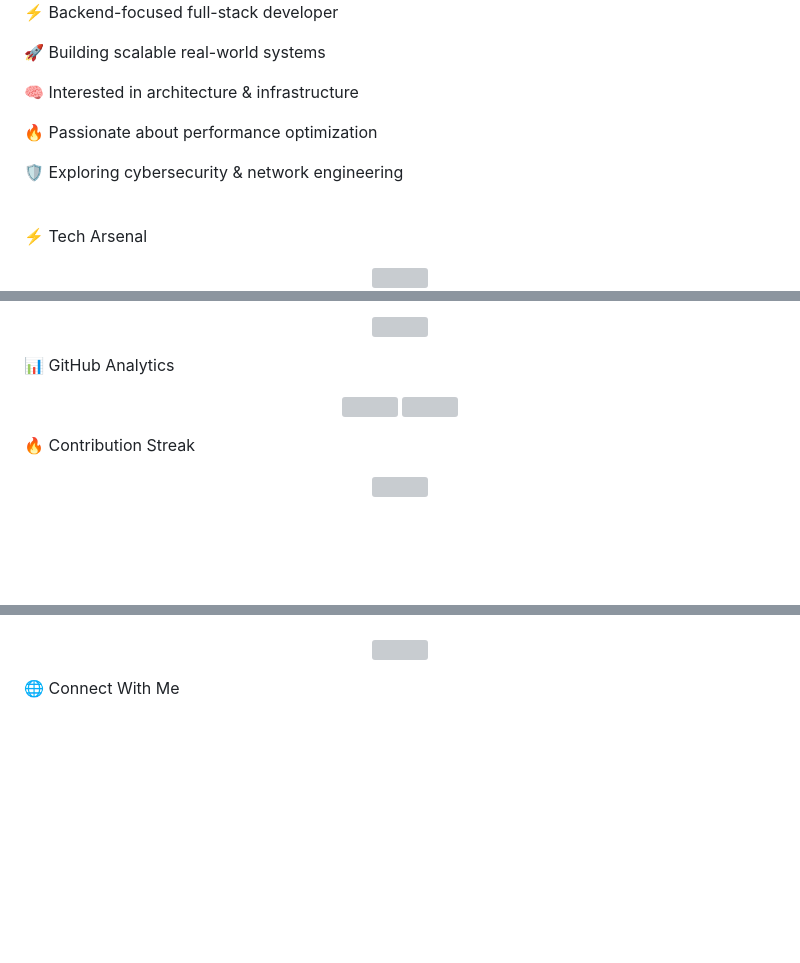
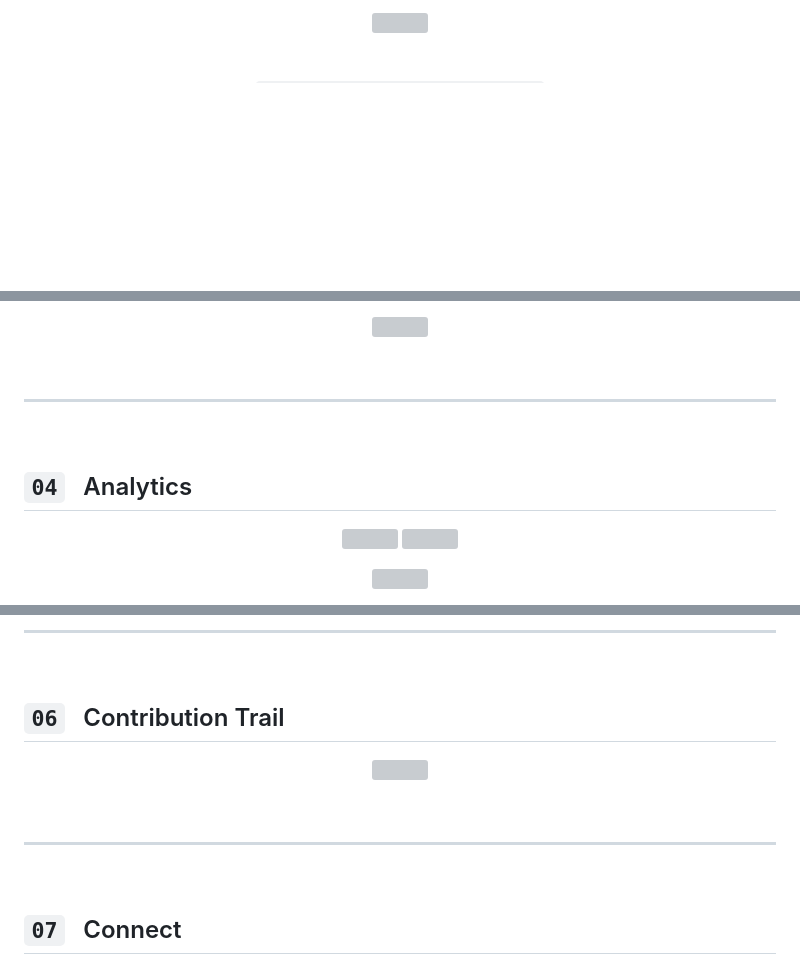
Before and after one commit to fahadhaya72/fahadhaya72, a Markdown page: README.md, 3 parts joined by grey strips. GitHub-like rendering; blank space fills up the shorter version; grey boxes are pictures that could not be loaded.

```diff
--- a/README.md
+++ b/README.md
@@ -5,22 +4,2 @@
 
-
-⚡ Backend-focused full-stack developer
-
-
-🚀 Building scalable real-world systems
-
-
-🧠 Interested in architecture & infrastructure
-
-
-🔥 Passionate about performance optimization
-
-
-🛡️ Exploring cybersecurity & network engineering
-
-
-<br clear="right"/>
-
-<!-- ========================= TECH STACK ========================= -->
-⚡ Tech Arsenal
 <p align="center">
@@ -106,5 +103,11 @@ Responsive UI
 </p>
 
-<!-- ========================= STATS ========================= -->
-📊 GitHub Analytics
+<br/>
+
+---
+
+<br/>
+
+## `04` &nbsp; Analytics
+
 <p align="center">
@@ -113,5 +116,3 @@ Responsive UI
 </p>
 
-<!-- ========================= STREAK ========================= -->
-🔥 Contribution Streak
 <p align="center">
@@ -123,8 +138,22 @@ Responsive UI
+<br/>
+
+---
+
+<br/>
+
+## `06` &nbsp; Contribution Trail
+
 <p align="center">
   <img src="https://raw.githubusercontent.com/fahadhaya72/fahadhaya72/output/github-contribution-grid-snake-dark.svg"/>
 </p>
 
-<!-- ========================= CONNECT ========================= -->
-🌐 Connect With Me
+<br/>
+
+---
+
+<br/>
+
+## `07` &nbsp; Connect
+
 <p align="center">
   <a href="https://github.com/fahadhaya72">
```
Also changed, not shown: other parts of README.md (+118 -87 lines).
